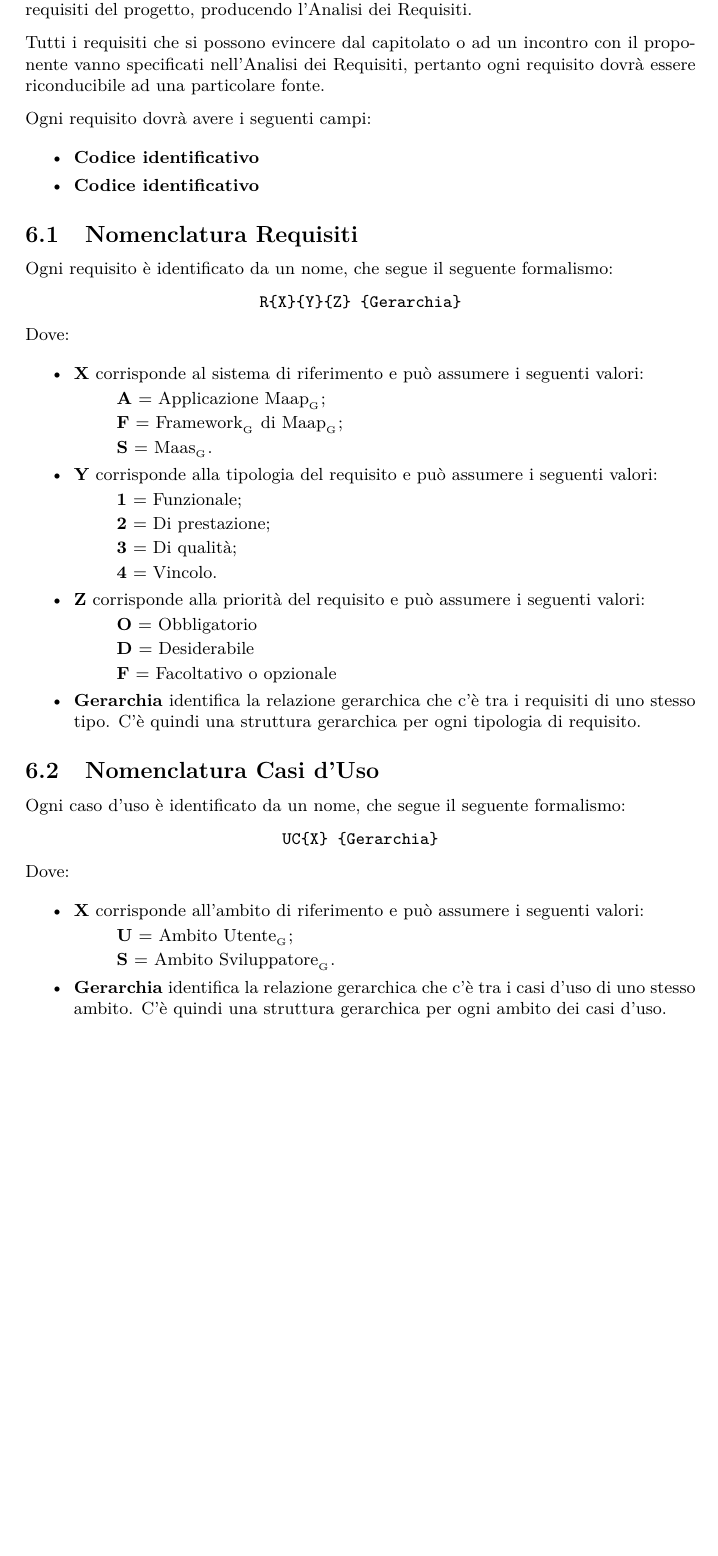
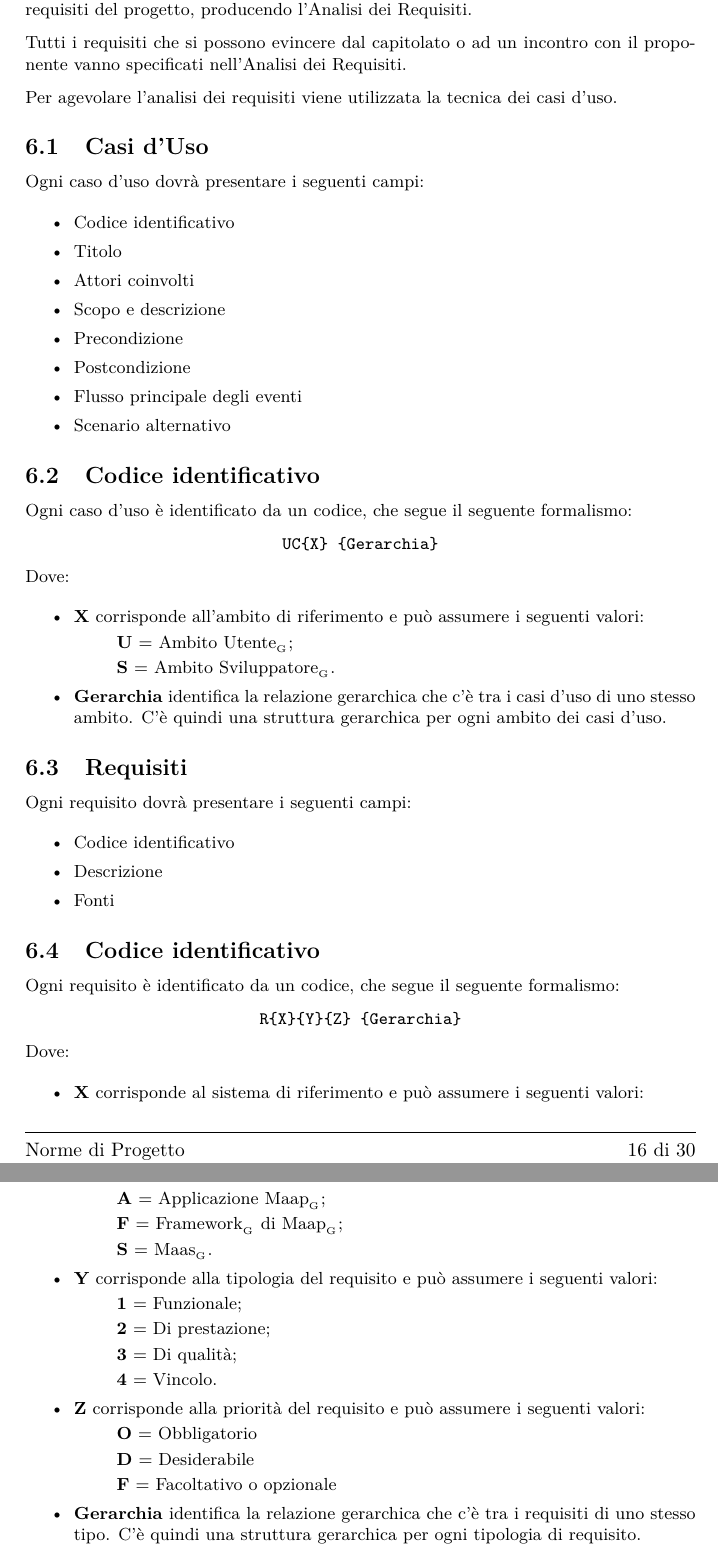
Before and after one commit to steakholders/docs, a LaTeX document (documenti/NormeDiProgetto/NormeDiProgetto.tex, which reads documenti/NormeDiProgetto/capitolo-analisi.tex): part of page 17 of 30 before the commit and two parts of pages 17 and 18 of 31 after it, the two joined at a grey line, cut so that both start at the same text, the shorter picture padded with empty space. Compiled offline with pdfLaTeX.

Commit message:
Riorninata la sezione di analisi dei requisiti

```diff
--- a/documenti/NormeDiProgetto/capitolo-analisi.tex
+++ b/documenti/NormeDiProgetto/capitolo-analisi.tex
@@ -2,17 +2,54 @@
 
 Dal capitolato e dagli incontri con il proponente gli Analisti dovranno estrarre i requisiti del progetto, producendo l'Analisi dei Requisiti.
 
-Tutti i requisiti che si possono evincere dal capitolato o ad un incontro con il proponente vanno specificati nell'Analisi dei Requisiti, pertanto ogni requisito dovrà essere riconducibile ad una particolare fonte.
+Tutti i requisiti che si possono evincere dal capitolato o ad un incontro con il proponente vanno specificati nell'Analisi dei Requisiti.
 
-Ogni requisito dovrà avere i seguenti campi:
+Per agevolare l'analisi dei requisiti viene utilizzata la tecnica dei casi d'uso.
+
+\subsection{Casi d'Uso}
+
+Ogni caso d'uso dovrà presentare i seguenti campi:
 \begin{itemize}
- \item \textbf{Codice identificativo}
- \item \textbf{Codice identificativo}
+ \item Codice identificativo
+ \item Titolo
+ \item Attori coinvolti
+ \item Scopo e descrizione
+ \item Precondizione
+ \item Postcondizione
+ \item Flusso principale degli eventi
+ \item Scenario alternativo
 \end{itemize}
 
-\subsection{Nomenclatura Requisiti}
+\subsection{Codice identificativo}
 
-Ogni requisito è identificato da un nome, che segue il seguente formalismo:
+Ogni caso d'uso è identificato da un codice, che segue il seguente formalismo:
+\begin{center}
+	\code{UC\{X\} \{Gerarchia\}}
+\end{center}
+
+Dove:
+\begin{itemize}
+ \item \textbf{X} corrisponde all'ambito di riferimento e può assumere i seguenti valori:
+	\begin{itemize}
+	 \item[] \textbf{U} = Ambito \glossario{Utente};
+	 \item[] \textbf{S} = Ambito \glossario{Sviluppatore}.
+	\end{itemize}
+
+	 \item \textbf{Gerarchia} identifica la relazione gerarchica che c'è tra i casi d'uso di uno stesso ambito. C'è quindi una struttura gerarchica per ogni ambito dei casi d'uso.
+\end{itemize}
+
+\subsection{Requisiti}
+
+Ogni requisito dovrà presentare i seguenti campi:
+\begin{itemize}
+ \item Codice identificativo
+ \item Descrizione
+ \item Fonti
+\end{itemize}
+
+\subsection{Codice identificativo}
+
+Ogni requisito è identificato da un codice, che segue il seguente formalismo:
 \begin{center}
 	\code{R\{X\}\{Y\}\{Z\} \{Gerarchia\}}
 \end{center}
@@ -44,23 +81,6 @@ Dove:
  \item \textbf{Gerarchia} identifica la relazione gerarchica che c'è tra i requisiti di uno stesso tipo. C'è quindi una struttura gerarchica per ogni tipologia di requisito.
 \end{itemize}
 
-\subsection{Nomenclatura Casi d'Uso}
-
-Ogni caso d'uso è identificato da un nome, che segue il seguente formalismo:
-\begin{center}
-	\code{UC\{X\} \{Gerarchia\}}
-\end{center}
-
-Dove: % TODO fare la descrizione del campo X e num
-\begin{itemize}
- \item \textbf{X} corrisponde all'ambito di riferimento e può assumere i seguenti valori:
-	\begin{itemize}
-	 \item[] \textbf{U} = Ambito \glossario{Utente};
-	 \item[] \textbf{S} = Ambito \glossario{Sviluppatore}.
-	\end{itemize}
-
-	 \item \textbf{Gerarchia} identifica la relazione gerarchica che c'è tra i casi d'uso di uno stesso ambito. C'è quindi una struttura gerarchica per ogni ambito dei casi d'uso.
-\end{itemize}
 
 
 \subsection{UML}
```
Also changed, not shown: script/aspell-personal.txt (+3 -2 lines).
